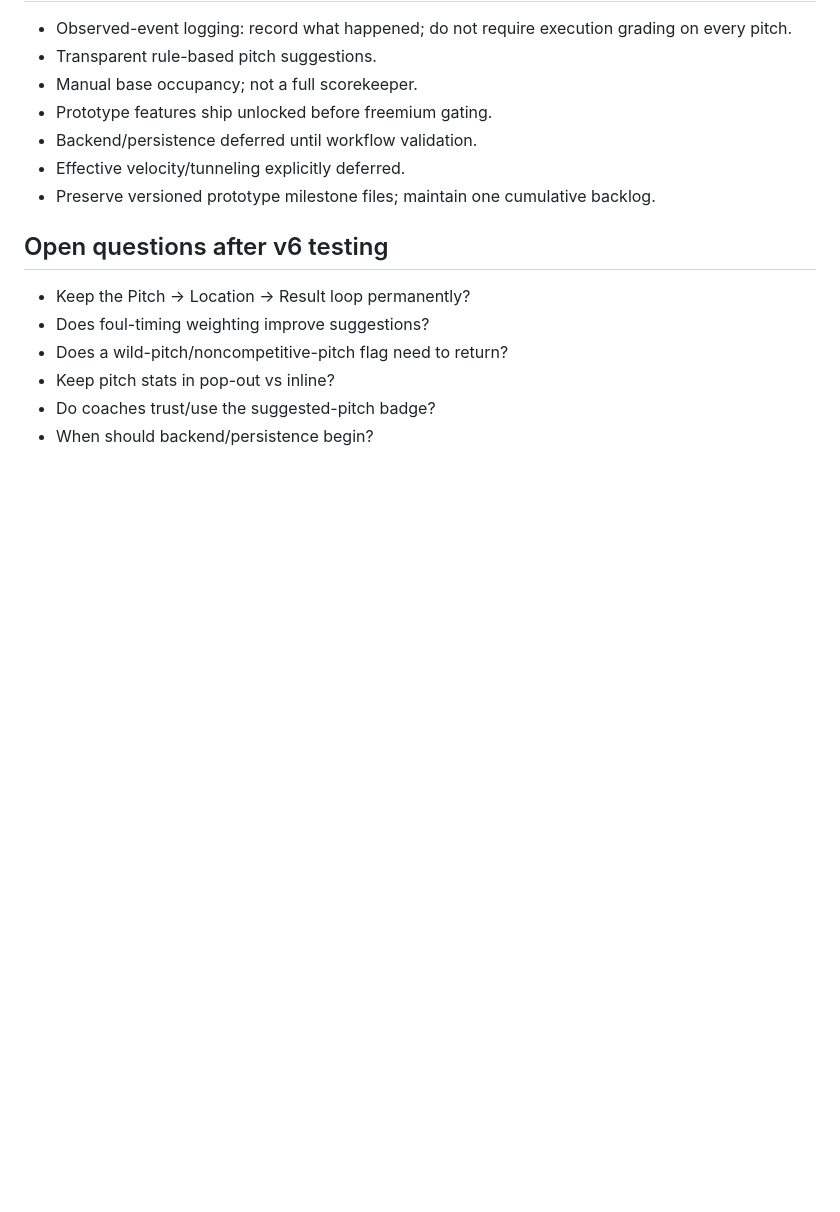
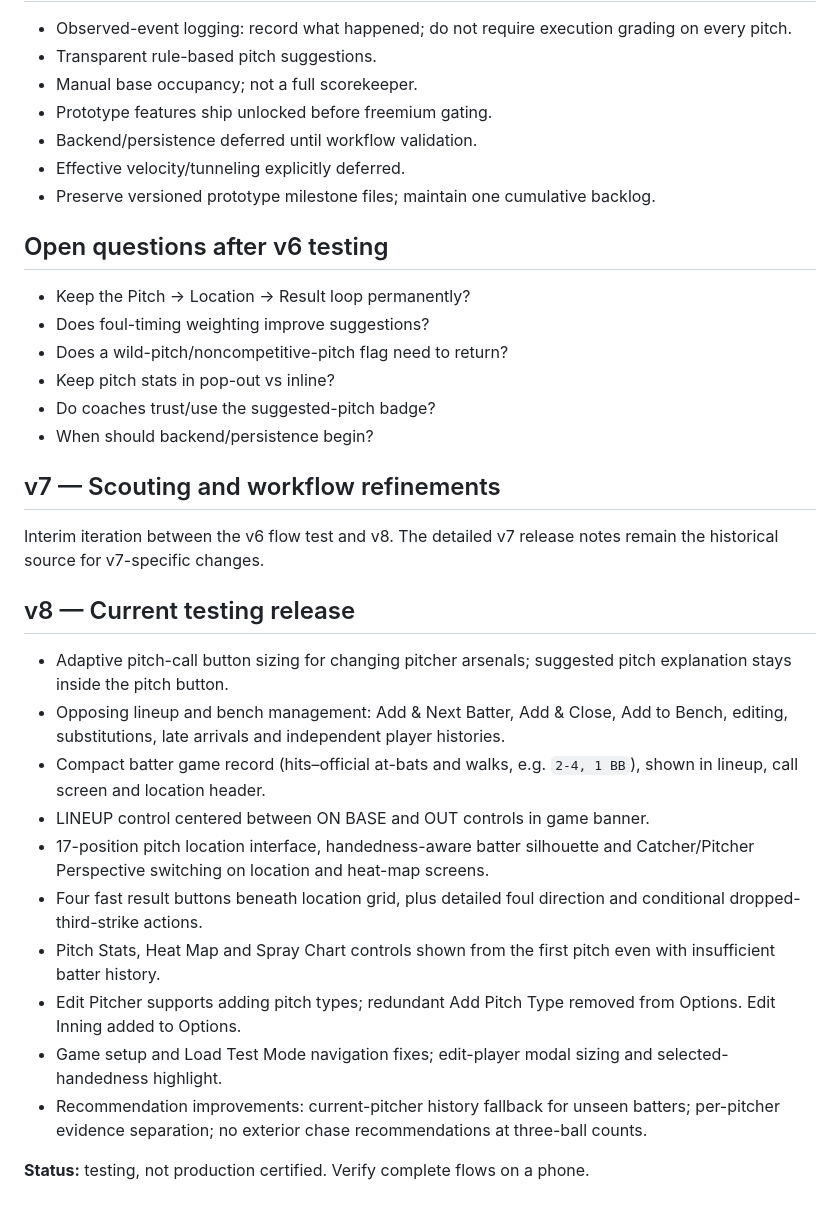
Before and after one commit to MeadowWorksStudio/AdvanceScoutingBook_v8, a Markdown page: advance_scouting_book_version_history_changelog.md, the part around the change. GitHub-like rendering; blank space fills up the shorter version.

```diff
--- a/advance_scouting_book_version_history_changelog.md
+++ b/advance_scouting_book_version_history_changelog.md
@@ -44,3 +44,22 @@ Renamed the product to Advance Scouting Book. Added - OUT / + OUT controls and c
 - Keep pitch stats in pop-out vs inline?
 - Do coaches trust/use the suggested-pitch badge?
 - When should backend/persistence begin?
+
+## v7 — Scouting and workflow refinements
+
+Interim iteration between the v6 flow test and v8. The detailed v7 release notes remain the historical source for v7-specific changes.
+
+## v8 — Current testing release
+
+- Adaptive pitch-call button sizing for changing pitcher arsenals; suggested pitch explanation stays inside the pitch button.
+- Opposing lineup and bench management: Add & Next Batter, Add & Close, Add to Bench, editing, substitutions, late arrivals and independent player histories.
+- Compact batter game record (hits–official at-bats and walks, e.g. `2-4, 1 BB`), shown in lineup, call screen and location header.
+- LINEUP control centered between ON BASE and OUT controls in game banner.
+- 17-position pitch location interface, handedness-aware batter silhouette and Catcher/Pitcher Perspective switching on location and heat-map screens.
+- Four fast result buttons beneath location grid, plus detailed foul direction and conditional dropped-third-strike actions.
+- Pitch Stats, Heat Map and Spray Chart controls shown from the first pitch even with insufficient batter history.
+- Edit Pitcher supports adding pitch types; redundant Add Pitch Type removed from Options. Edit Inning added to Options.
+- Game setup and Load Test Mode navigation fixes; edit-player modal sizing and selected-handedness highlight.
+- Recommendation improvements: current-pitcher history fallback for unseen batters; per-pitcher evidence separation; no exterior chase recommendations at three-ball counts.
+
+**Status:** testing, not production certified. Verify complete flows on a phone.
```
